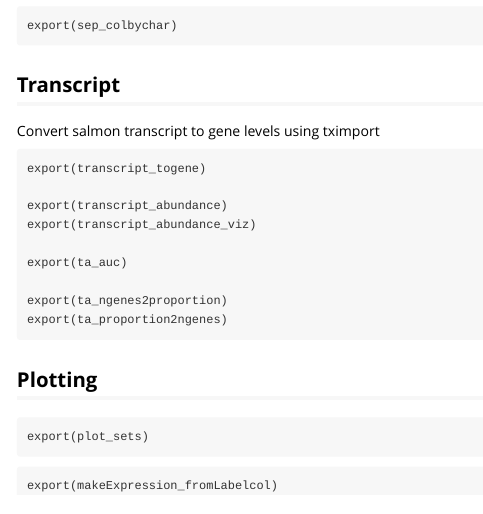
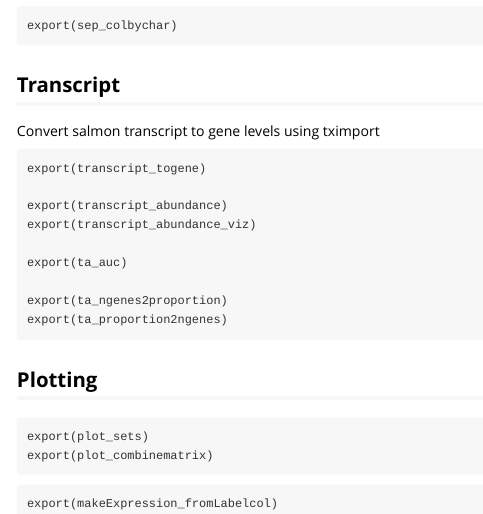
Before and after one commit to csiu/CEMTscripts, an R Markdown document (vignettes/CEMTscripts.Rmd): the page in a window 1100 px wide, from 1250 px down. Rendered offline with R 4.5, knitr and Pandoc, with nearby package versions.

Commit message:
update filename + mention function

````diff
--- a/vignettes/CEMTscripts.Rmd
+++ b/vignettes/CEMTscripts.Rmd
@@ -94,6 +94,7 @@ export(ta_proportion2ngenes)
 
 ```
 export(plot_sets)
+export(plot_combinematrix)
 ```
 
 ```
````
Also changed, not shown: R/plot_combinematrix.R (renamed from R/chromhmm_pltenrichment.R).
